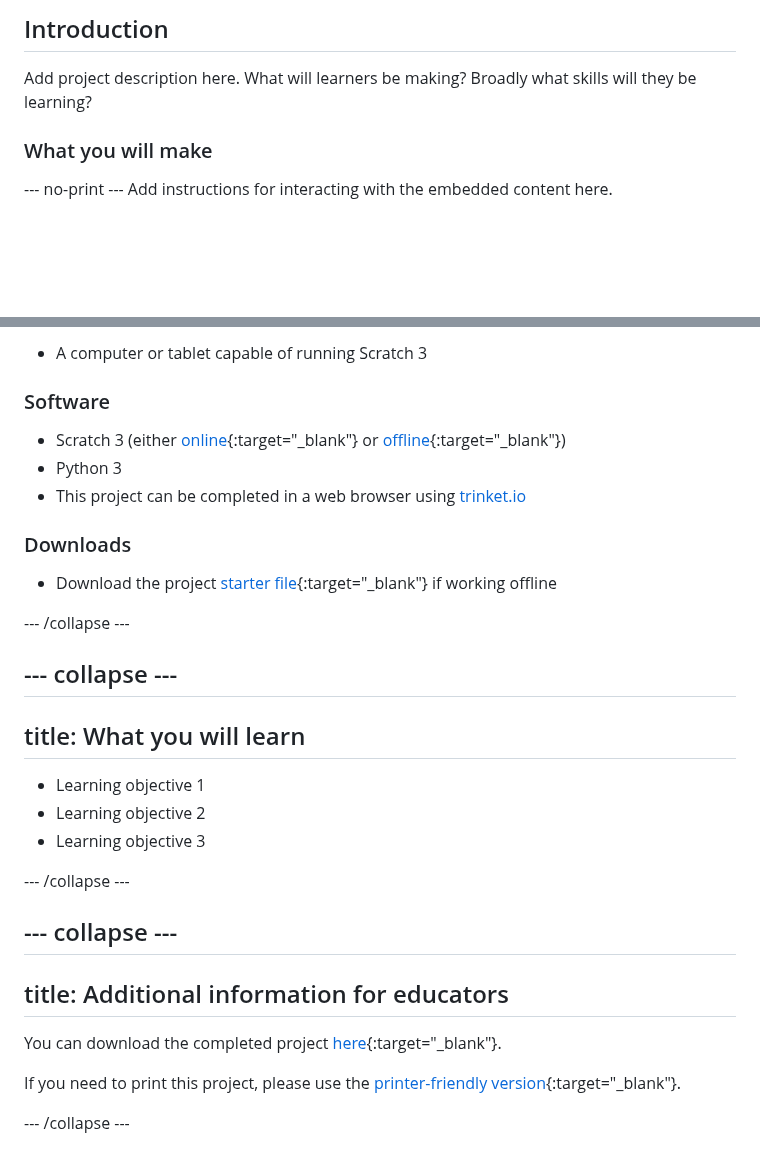
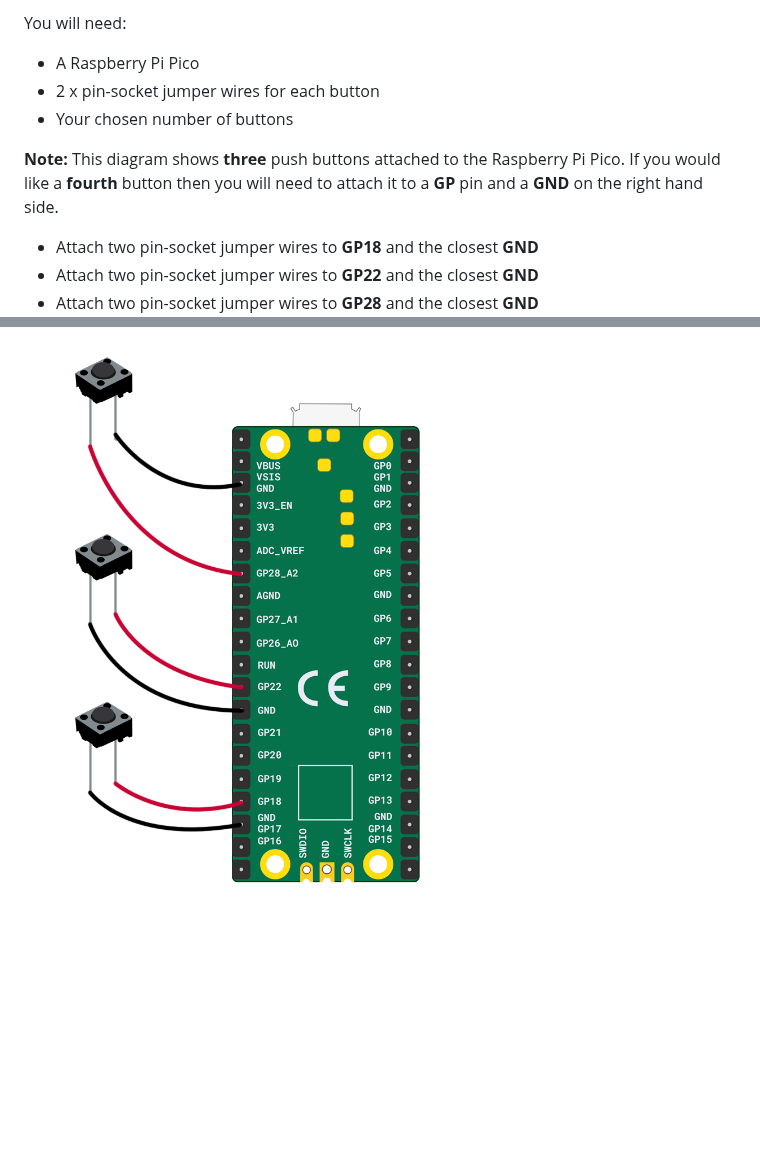
Before and after one commit to raspberrypilearning/multiple-button-wiring, a Markdown page: en/step_1.md, 2 parts joined by grey strips. Drawn GitHub-style; pictures changed too: en/images/multiple-button-wiring.png (added); blank space fills up the shorter version.

```diff
--- a/en/step_1.md
+++ b/en/step_1.md
@@ -1,9 +1,12 @@
-## Introduction
+You will need:
 
-Add project description here. What will learners be making? Broadly what skills will they be learning?
++ A Raspberry Pi Pico
++ 2 x pin-socket jumper wires for each button
++ Your chosen number of buttons
 
-### What you will make
+**Note:** This diagram shows **three** push buttons attached to the Raspberry Pi Pico. If you would like a **fourth** button then you will need to attach it to a **GP** pin and a **GND** on the right hand side.
 
---- no-print ---
-Add instructions for interacting with the embedded content here.
++ Attach two pin-socket jumper wires to **GP18** and the closest **GND**
++ Attach two pin-socket jumper wires to **GP22** and the closest **GND**
++ Attach two pin-socket jumper wires to **GP28** and the closest **GND**
 
@@ -25,35 +13 @@ title: What you will need
-+ A computer or tablet capable of running Scratch 3
-
-### Software
-
-+ Scratch 3 (either [online](https://scratch.mit.edu/){:target="_blank"} or [offline](https://scratch.mit.edu/download){:target="_blank"})
-+ Python 3
-+ This project can be completed in a web browser using [trinket.io](https://trinket.io/)
-
-### Downloads
-
-+ Download the project [starter file](http://rpf.io/p/en/projectName-go){:target="_blank"} if working offline
-
---- /collapse ---
-
---- collapse ---
----
-title: What you will learn
----
-
-+ Learning objective 1
-+ Learning objective 2
-+ Learning objective 3
-
---- /collapse ---
-
---- collapse ---
----
-title: Additional information for educators
----
-
-You can download the completed project [here](http://rpf.io/p/en/projectName-get){:target="_blank"}.
-
-If you need to print this project, please use the [printer-friendly version](https://projects.raspberrypi.org/en/projects/projectName/print){:target="_blank"}.
-
---- /collapse ---
+![Three buttons attached to a Raspberry Pi Pico.](images/multiple-button-wiring.png)
```
Also changed, not shown: other parts of en/step_1.md (+0 -15 lines), en/step_2.md (deleted, +0 -23 lines), en/step_3.md (deleted, +0 -7 lines), 1 other file.
